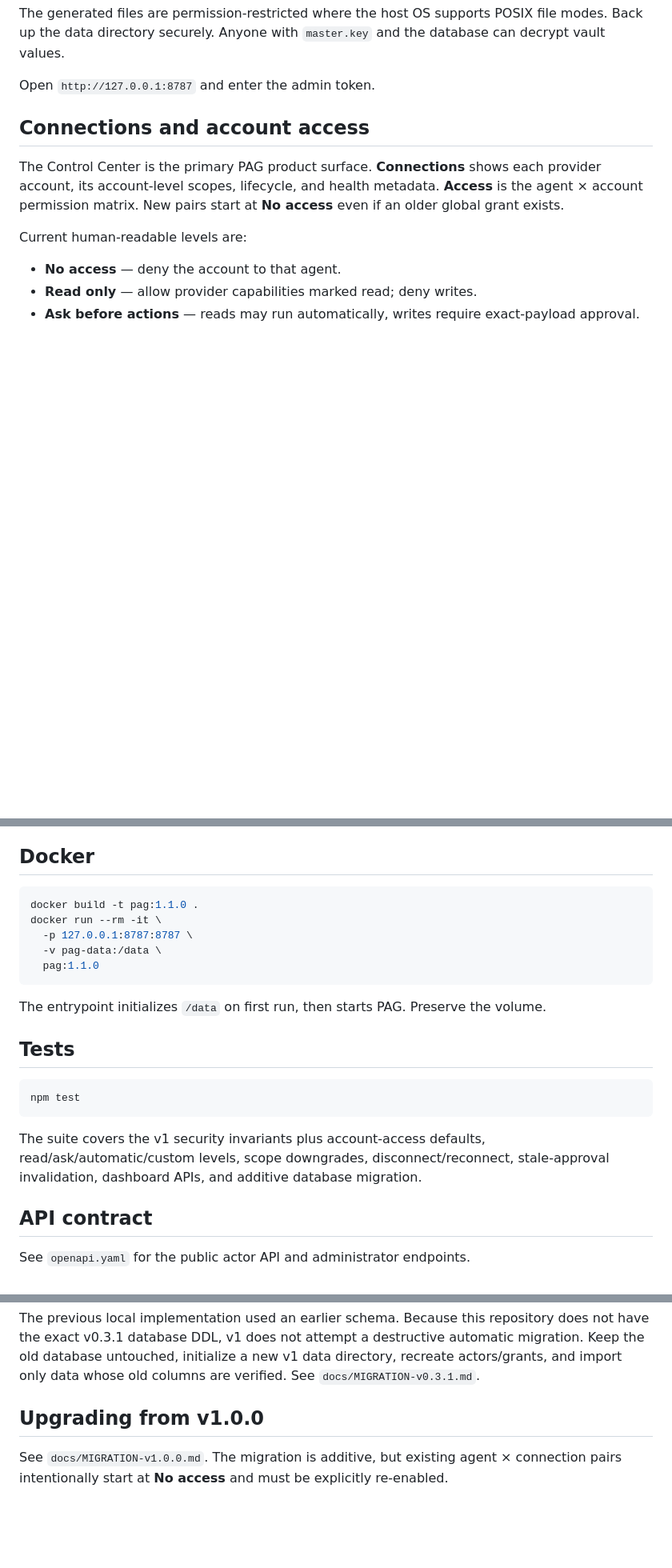
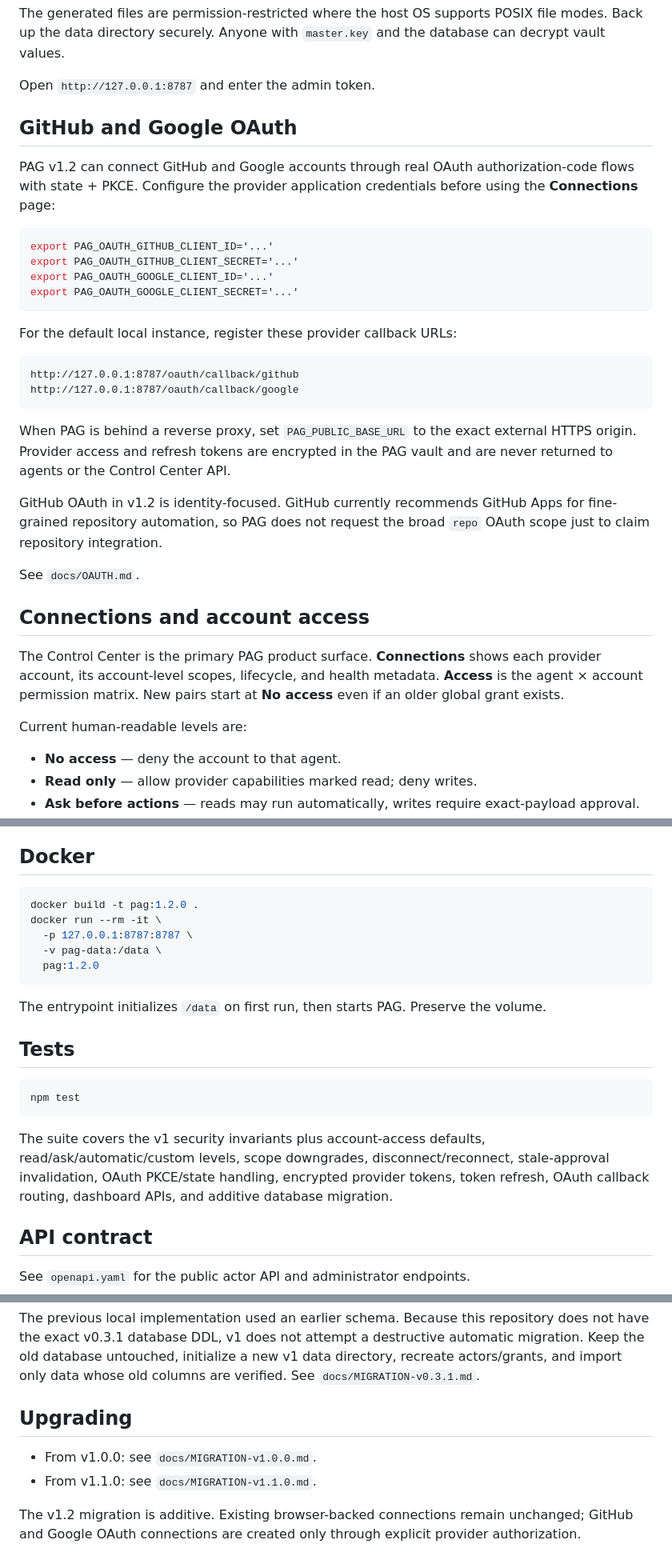
Before and after one commit to KaluLabs/Personal-Access-Gateway, a Markdown page: README.md, 3 parts joined by grey strips. Shown at 80% size. GitHub-like rendering; blank space fills up the shorter version.

Commit message:
docs: document PAG v1.2 OAuth setup

````diff
--- a/README.md
+++ b/README.md
@@ -50,6 +52,30 @@ node ./bin/pag.js serve
 The generated files are permission-restricted where the host OS supports POSIX file modes. Back up the data directory securely. Anyone with `master.key` and the database can decrypt vault values.
 
 Open `http://127.0.0.1:8787` and enter the admin token.
+
+## GitHub and Google OAuth
+
+PAG v1.2 can connect GitHub and Google accounts through real OAuth authorization-code flows with state + PKCE. Configure the provider application credentials before using the **Connections** page:
+
+```bash
+export PAG_OAUTH_GITHUB_CLIENT_ID='...'
+export PAG_OAUTH_GITHUB_CLIENT_SECRET='...'
+export PAG_OAUTH_GOOGLE_CLIENT_ID='...'
+export PAG_OAUTH_GOOGLE_CLIENT_SECRET='...'
+```
+
+For the default local instance, register these provider callback URLs:
+
+```text
+http://127.0.0.1:8787/oauth/callback/github
+http://127.0.0.1:8787/oauth/callback/google
+```
+
+When PAG is behind a reverse proxy, set `PAG_PUBLIC_BASE_URL` to the exact external HTTPS origin. Provider access and refresh tokens are encrypted in the PAG vault and are never returned to agents or the Control Center API.
+
+GitHub OAuth in v1.2 is identity-focused. GitHub currently recommends GitHub Apps for fine-grained repository automation, so PAG does not request the broad `repo` OAuth scope just to claim repository integration.
+
+See `docs/OAUTH.md`.
 
 ## Connections and account access
 
@@ -230,11 +256,11 @@ The Control Center can accept a new vault value because it is the human administ
 ## Docker
 
 ```bash
-docker build -t pag:1.1.0 .
+docker build -t pag:1.2.0 .
 docker run --rm -it \
   -p 127.0.0.1:8787:8787 \
   -v pag-data:/data \
-  pag:1.1.0
+  pag:1.2.0
 ```
 
 The entrypoint initializes `/data` on first run, then starts PAG. Preserve the volume.
@@ -245,7 +271,7 @@ The entrypoint initializes `/data` on first run, then starts PAG. Preserve the v
 npm test
 ```
 
-The suite covers the v1 security invariants plus account-access defaults, read/ask/automatic/custom levels, scope downgrades, disconnect/reconnect, stale-approval invalidation, dashboard APIs, and additive database migration.
+The suite covers the v1 security invariants plus account-access defaults, read/ask/automatic/custom levels, scope downgrades, disconnect/reconnect, stale-approval invalidation, OAuth PKCE/state handling, encrypted provider tokens, token refresh, OAuth callback routing, dashboard APIs, and additive database migration.
 
 ## API contract
 
@@ -263,6 +289,9 @@ Read `docs/ARCHITECTURE.md` for trust boundaries and lifecycle details.
 
 The previous local implementation used an earlier schema. Because this repository does not have the exact v0.3.1 database DDL, v1 does not attempt a destructive automatic migration. Keep the old database untouched, initialize a new v1 data directory, recreate actors/grants, and import only data whose old columns are verified. See `docs/MIGRATION-v0.3.1.md`.
 
-## Upgrading from v1.0.0
+## Upgrading
 
-See `docs/MIGRATION-v1.0.0.md`. The migration is additive, but existing agent × connection pairs intentionally start at **No access** and must be explicitly re-enabled.
+- From v1.0.0: see `docs/MIGRATION-v1.0.0.md`.
+- From v1.1.0: see `docs/MIGRATION-v1.1.0.md`.
+
+The v1.2 migration is additive. Existing browser-backed connections remain unchanged; GitHub and Google OAuth connections are created only through explicit provider authorization.
````
Also changed, not shown: other parts of README.md (+3 -1 lines).
